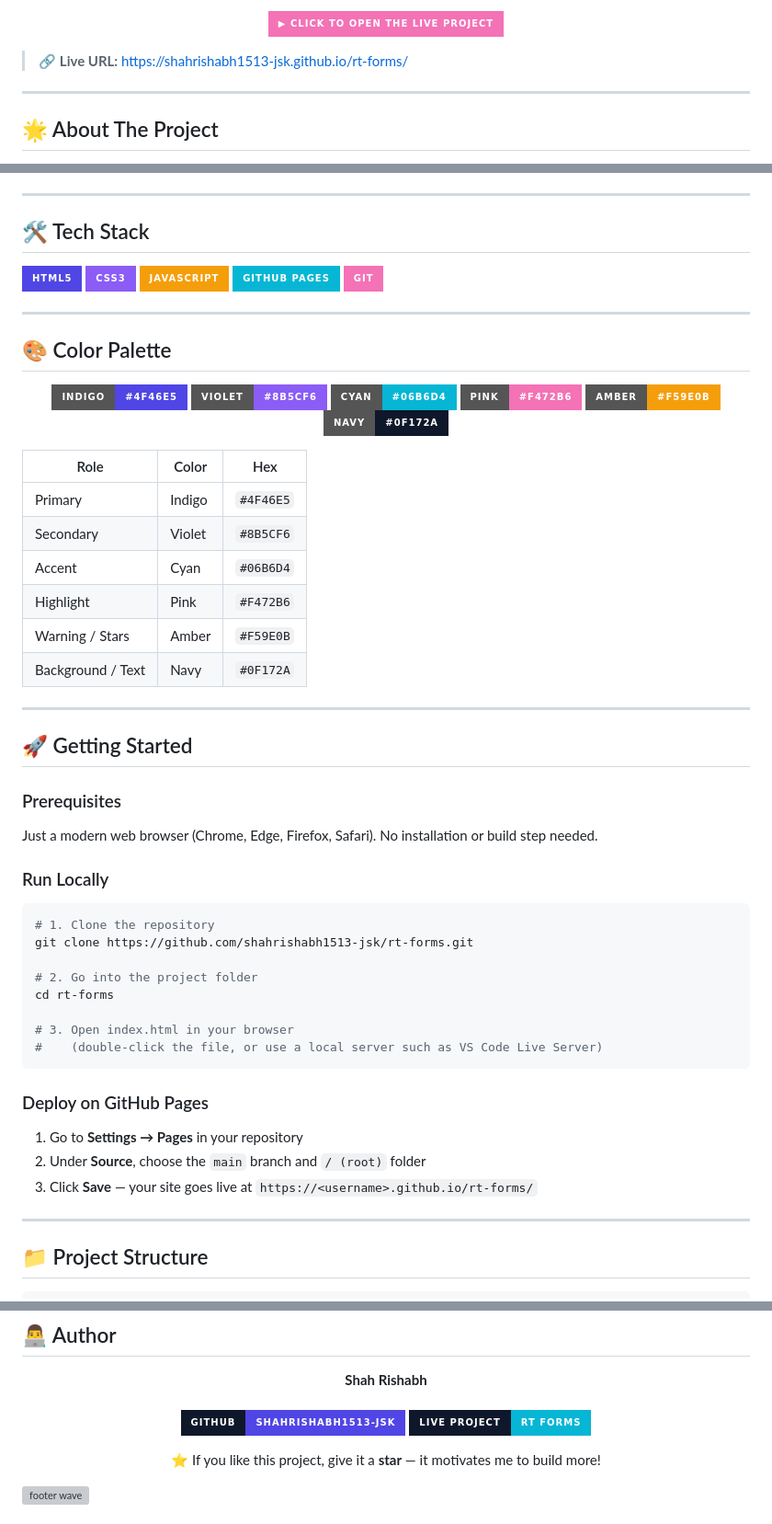
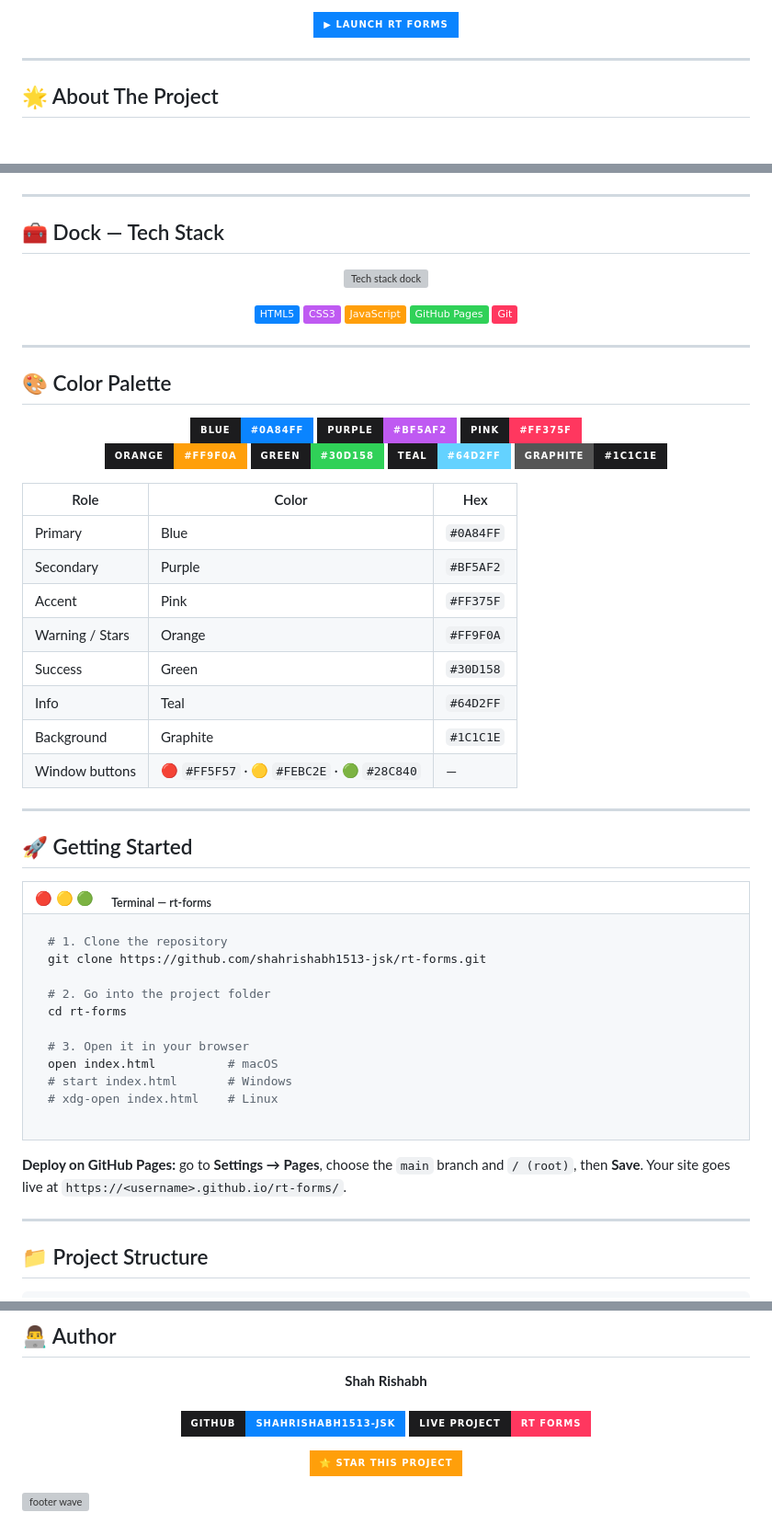
Before and after one commit to shahrishabh1513-jsk/rt-forms, a Markdown page: README.md, 3 parts joined by grey strips. Shown at 92% size. Rendered like a GitHub page; badges without logos; blank space fills up the shorter version; grey boxes are pictures that could not be loaded.

````diff
--- a/README.md
+++ b/README.md
@@ -57,11 +88,7 @@
 
 <p align="center">
-  <a href="https://shahrishabh1513-jsk.github.io/rt-forms/">
-    <img src="https://img.shields.io/badge/▶_Click_to_open_the_live_project-F472B6?style=for-the-badge&labelColor=4F46E5" alt="Open live project"/>
-  </a>
+  <a href="https://shahrishabh1513-jsk.github.io/rt-forms/"><img src="https://img.shields.io/badge/▶_Launch_RT_FORMS-0A84FF?style=for-the-badge&logo=safari&logoColor=white&labelColor=BF5AF2" alt="Launch"/></a>
 </p>
-
-> 🔗 **Live URL:** https://shahrishabh1513-jsk.github.io/rt-forms/
 
 ---
 
@@ -88,14 +134,18 @@ It is lightweight, fast, works on every screen size, and is easy to customise be
 
 ---
 
-## 🛠️ Tech Stack
+## 🧰 Dock — Tech Stack
 
-<p align="left">
-  <img src="https://img.shields.io/badge/HTML5-4F46E5?style=for-the-badge&logo=html5&logoColor=white" alt="HTML5"/>
-  <img src="https://img.shields.io/badge/CSS3-8B5CF6?style=for-the-badge&logo=css3&logoColor=white" alt="CSS3"/>
-  <img src="https://img.shields.io/badge/JavaScript-F59E0B?style=for-the-badge&logo=javascript&logoColor=0F172A" alt="JavaScript"/>
-  <img src="https://img.shields.io/badge/GitHub_Pages-06B6D4?style=for-the-badge&logo=github&logoColor=white" alt="GitHub Pages"/>
-  <img src="https://img.shields.io/badge/Git-F472B6?style=for-the-badge&logo=git&logoColor=white" alt="Git"/>
+<p align="center">
+  <a href="https://skillicons.dev"><img src="https://skillicons.dev/icons?i=html,css,js,git,github,vscode&theme=dark&perline=6" alt="Tech stack dock"/></a>
+</p>
+
+<p align="center">
+  <img src="https://img.shields.io/badge/HTML5-0A84FF?style=flat&logo=html5&logoColor=white&labelColor=1C1C1E" alt="HTML5"/>
+  <img src="https://img.shields.io/badge/CSS3-BF5AF2?style=flat&logo=css3&logoColor=white&labelColor=1C1C1E" alt="CSS3"/>
+  <img src="https://img.shields.io/badge/JavaScript-FF9F0A?style=flat&logo=javascript&logoColor=white&labelColor=1C1C1E" alt="JavaScript"/>
+  <img src="https://img.shields.io/badge/GitHub_Pages-30D158?style=flat&logo=github&logoColor=white&labelColor=1C1C1E" alt="GitHub Pages"/>
+  <img src="https://img.shields.io/badge/Git-FF375F?style=flat&logo=git&logoColor=white&labelColor=1C1C1E" alt="Git"/>
 </p>
 
 ---
@@ -103,32 +153,37 @@ It is lightweight, fast, works on every screen size, and is easy to customise be
 ## 🎨 Color Palette
 
 <p align="center">
-  <img src="https://img.shields.io/badge/Indigo-%234F46E5-4F46E5?style=for-the-badge" alt="Indigo"/>
-  <img src="https://img.shields.io/badge/Violet-%238B5CF6-8B5CF6?style=for-the-badge" alt="Violet"/>
-  <img src="https://img.shields.io/badge/Cyan-%2306B6D4-06B6D4?style=for-the-badge" alt="Cyan"/>
-  <img src="https://img.shields.io/badge/Pink-%23F472B6-F472B6?style=for-the-badge" alt="Pink"/>
-  <img src="https://img.shields.io/badge/Amber-%23F59E0B-F59E0B?style=for-the-badge" alt="Amber"/>
-  <img src="https://img.shields.io/badge/Navy-%230F172A-0F172A?style=for-the-badge" alt="Navy"/>
+  <img src="https://img.shields.io/badge/Blue-%230A84FF-0A84FF?style=for-the-badge&labelColor=1C1C1E" alt="Blue"/>
+  <img src="https://img.shields.io/badge/Purple-%23BF5AF2-BF5AF2?style=for-the-badge&labelColor=1C1C1E" alt="Purple"/>
+  <img src="https://img.shields.io/badge/Pink-%23FF375F-FF375F?style=for-the-badge&labelColor=1C1C1E" alt="Pink"/>
+  <br/>
+  <img src="https://img.shields.io/badge/Orange-%23FF9F0A-FF9F0A?style=for-the-badge&labelColor=1C1C1E" alt="Orange"/>
+  <img src="https://img.shields.io/badge/Green-%2330D158-30D158?style=for-the-badge&labelColor=1C1C1E" alt="Green"/>
+  <img src="https://img.shields.io/badge/Teal-%2364D2FF-64D2FF?style=for-the-badge&labelColor=1C1C1E" alt="Teal"/>
+  <img src="https://img.shields.io/badge/Graphite-%231C1C1E-1C1C1E?style=for-the-badge" alt="Graphite"/>
 </p>
 
 | Role | Color | Hex |
 |---|---|---|
-| Primary | Indigo | `#4F46E5` |
-| Secondary | Violet | `#8B5CF6` |
-| Accent | Cyan | `#06B6D4` |
-| Highlight | Pink | `#F472B6` |
-| Warning / Stars | Amber | `#F59E0B` |
-| Background / Text | Navy | `#0F172A` |
+| Primary | Blue | `#0A84FF` |
+| Secondary | Purple | `#BF5AF2` |
+| Accent | Pink | `#FF375F` |
+| Warning / Stars | Orange | `#FF9F0A` |
+| Success | Green | `#30D158` |
+| Info | Teal | `#64D2FF` |
+| Background | Graphite | `#1C1C1E` |
+| Window buttons | 🔴 `#FF5F57` · 🟡 `#FEBC2E` · 🟢 `#28C840` | — |
 
 ---
 
 ## 🚀 Getting Started
 
-### Prerequisites
-
-Just a modern web browser (Chrome, Edge, Firefox, Safari). No installation or build step needed.
-
-### Run Locally
+<table width="100%">
+  <tr>
+    <th align="left">🔴 🟡 🟢 &nbsp;&nbsp;&nbsp; <sub>Terminal — rt-forms</sub></th>
+  </tr>
+  <tr>
+    <td>
 
 ```bash
 # 1. Clone the repository
@@ -137,15 +192,17 @@ git clone https://github.com/shahrishabh1513-jsk/rt-forms.git
 # 2. Go into the project folder
 cd rt-forms
 
-# 3. Open index.html in your browser
-#    (double-click the file, or use a local server such as VS Code Live Server)
+# 3. Open it in your browser
+open index.html          # macOS
+# start index.html       # Windows
+# xdg-open index.html    # Linux
 ```
 
-### Deploy on GitHub Pages
+</td>
+  </tr>
+</table>
 
-1. Go to **Settings → Pages** in your repository
-2. Under **Source**, choose the `main` branch and `/ (root)` folder
-3. Click **Save** — your site goes live at `https://<username>.github.io/rt-forms/`
+**Deploy on GitHub Pages:** go to **Settings → Pages**, choose the `main` branch and `/ (root)`, then **Save**. Your site goes live at `https://<username>.github.io/rt-forms/`.
 
 ---
 
@@ -195,11 +257,11 @@ Distributed under the **MIT License**. See `LICENSE` for more information.
 
 <p align="center">
   <b>Shah Rishabh</b><br/><br/>
-  <a href="https://github.com/shahrishabh1513-jsk"><img src="https://img.shields.io/badge/GitHub-shahrishabh1513--jsk-4F46E5?style=for-the-badge&logo=github&logoColor=white&labelColor=0F172A" alt="GitHub"/></a>
-  <a href="https://shahrishabh1513-jsk.github.io/rt-forms/"><img src="https://img.shields.io/badge/Live_Project-RT_FORMS-06B6D4?style=for-the-badge&logo=googlechrome&logoColor=white&labelColor=0F172A" alt="Live Project"/></a>
+  <a href="https://github.com/shahrishabh1513-jsk"><img src="https://img.shields.io/badge/GitHub-shahrishabh1513--jsk-0A84FF?style=for-the-badge&logo=github&logoColor=white&labelColor=1C1C1E" alt="GitHub"/></a>
+  <a href="https://shahrishabh1513-jsk.github.io/rt-forms/"><img src="https://img.shields.io/badge/Live_Project-RT_FORMS-FF375F?style=for-the-badge&logo=safari&logoColor=white&labelColor=1C1C1E" alt="Live Project"/></a>
 </p>
 
 <p align="center">
-  ⭐ If you like this project, give it a <b>star</b> — it motivates me to build more!
+  <a href="https://github.com/shahrishabh1513-jsk/rt-forms"><img src="https://img.shields.io/badge/⭐_Star_this_project-FF9F0A?style=for-the-badge&labelColor=1C1C1E" alt="Star"/></a>
 </p>
 
````
Also changed, not shown: other parts of README.md (+97 -42 lines).
